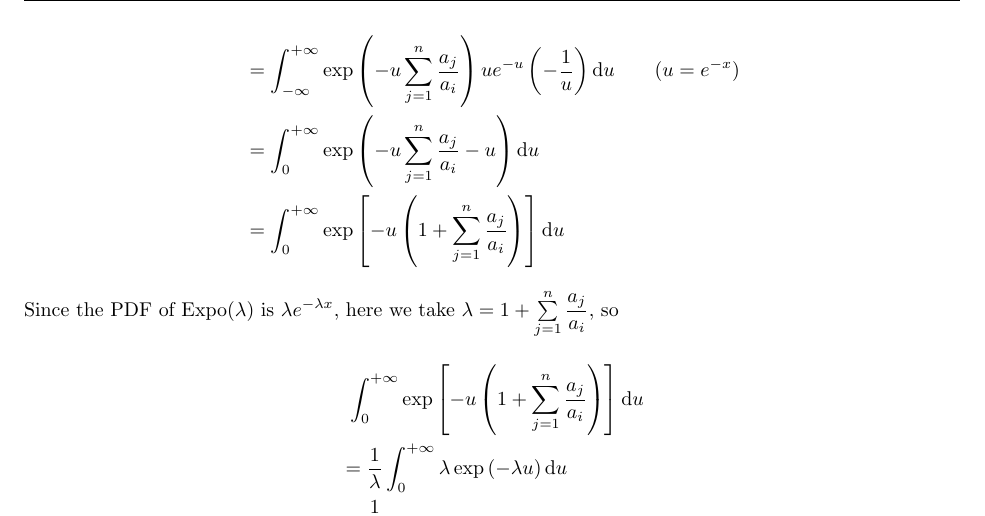
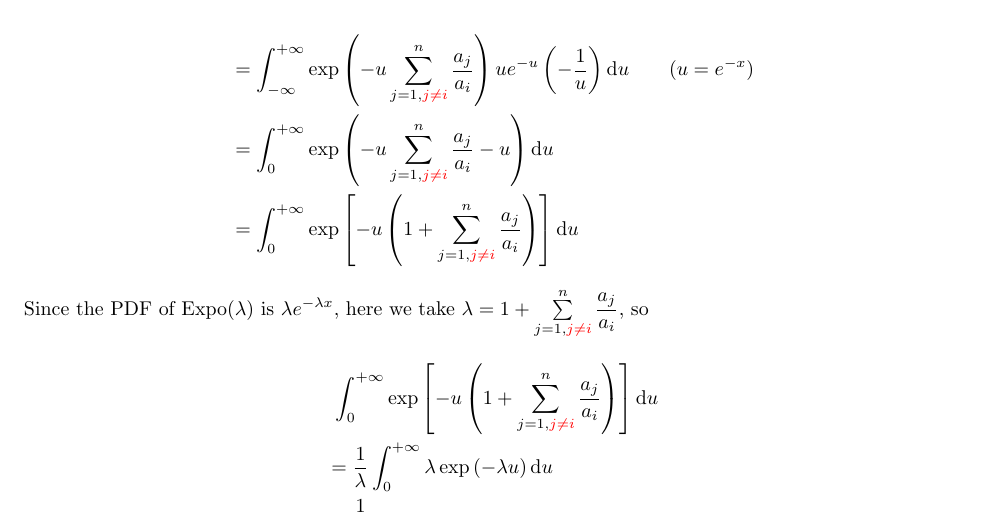
Before and after one commit to zsc2003/ShanghaiTech-SI252, a LaTeX problem sheet (homework/hw1/tex/hw1.tex, which reads homework/hw1/tex/problem/p3.tex): part of page 6 of 23, cut so that both start at the same text. Compiled offline with pdfLaTeX.

Commit message:
hw1 fixed typo

```diff
--- a/homework/hw1/tex/problem/p3.tex
+++ b/homework/hw1/tex/problem/p3.tex
@@ -29,17 +29,17 @@ Let $Y_i=\log a_i+X_i$, then
 \end{align*}
 \begin{align*}
-&= \int_{-\infty}^{+\infty} \exp\left(-u \sum_{j=1}^{n} \frac{a_{j}}{a_{i}}\right) ue^{-u} \left(-\dfrac{1}{u}\right) \du \qquad (u = e^{-x}) \\
-&= \int_{0}^{+\infty} \exp\left(- u \sum_{j=1}^{n} \frac{a_{j}}{a_{i}} - u\right) \du \\
-&= \int_{0}^{+\infty} \exp\left[- u \left(1 + \sum_{j = 1}^{n} \frac{a_{j}}{a_{i}}\right)\right] \du
+&= \int_{-\infty}^{+\infty} \exp\left(-u \sum_{j=1,\textcolor{red}{j\neq i}}^{n} \frac{a_{j}}{a_{i}}\right) ue^{-u} \left(-\dfrac{1}{u}\right) \du \qquad (u = e^{-x}) \\
+&= \int_{0}^{+\infty} \exp\left(- u \sum_{j=1,\textcolor{red}{j\neq i}}^{n} \frac{a_{j}}{a_{i}} - u\right) \du \\
+&= \int_{0}^{+\infty} \exp\left[- u \left(1 + \sum_{j=1,\textcolor{red}{j\neq i}}^{n} \frac{a_{j}}{a_{i}}\right)\right] \du
 \end{align*}
-Since the PDF of Expo($\lambda$) is $\lambda e^{-\lambda x}$, here we take $\lambda = 1 + \sum\limits_{j = 1}^{n} \dfrac{a_{j}}{a_{i}}$, so
+Since the PDF of Expo($\lambda$) is $\lambda e^{-\lambda x}$, here we take $\lambda = 1 + \sum\limits_{j=1,\textcolor{red}{j\neq i}}^{n} \dfrac{a_{j}}{a_{i}}$, so
 
 \begin{align*}
-&\ \int_{0}^{+\infty} \exp\left[- u \left(1 + \sum_{j = 1}^{n} \frac{a_{j}}{a_{i}}\right)\right] \du \\
+&\ \int_{0}^{+\infty} \exp\left[- u \left(1 + \sum_{j=1,\textcolor{red}{j\neq i}}^{n} \frac{a_{j}}{a_{i}}\right)\right] \du \\
 &= \dfrac{1}{\lambda} \int_{0}^{+\infty} \lambda\exp\left(- \lambda u\right) \du \\
 &= \dfrac{1}{\lambda} \\
-&= \dfrac{1}{1 + \sum\limits_{j = 1}^{n} \frac{a_{j}}{a_{i}}} \\
-&= \dfrac{a_{i}}{\sum\limits_{j = 1}^{n} a_{j}} \\
+&= \dfrac{1}{1 + \sum\limits_{j=1,\textcolor{red}{j\neq i}}^{n} \frac{a_{j}}{a_{i}}} \\
+&= \dfrac{a_{i}}{\sum\limits_{j=1}^{n} a_{j}} \\
 &= a_{i}.
 \end{align*}
 
```
Also changed, not shown: homework/hw1/hw1_2021533042.pdf, homework/hw1/tex/problem/p3.tex (12 more changed lines), 3 other files.
